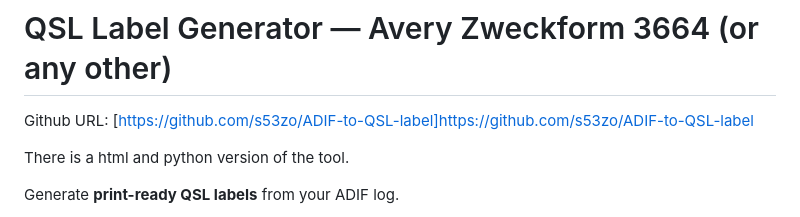
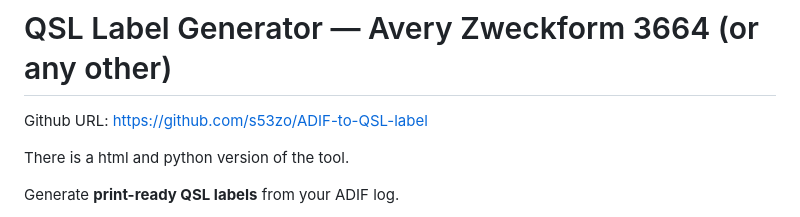
Before and after one commit to s53zo/ADIF-to-QSL-label, a Markdown page: README.md, the part around the change. Drawn GitHub-style.

```diff
--- a/README.md
+++ b/README.md
@@ -1,6 +1,6 @@
 # QSL Label Generator — Avery Zweckform 3664 (or any other)
 
-Github URL: [https://github.com/s53zo/ADIF-to-QSL-label]https://github.com/s53zo/ADIF-to-QSL-label
+Github URL: https://github.com/s53zo/ADIF-to-QSL-label
 
 There is a html and python version of the tool.
 
```
